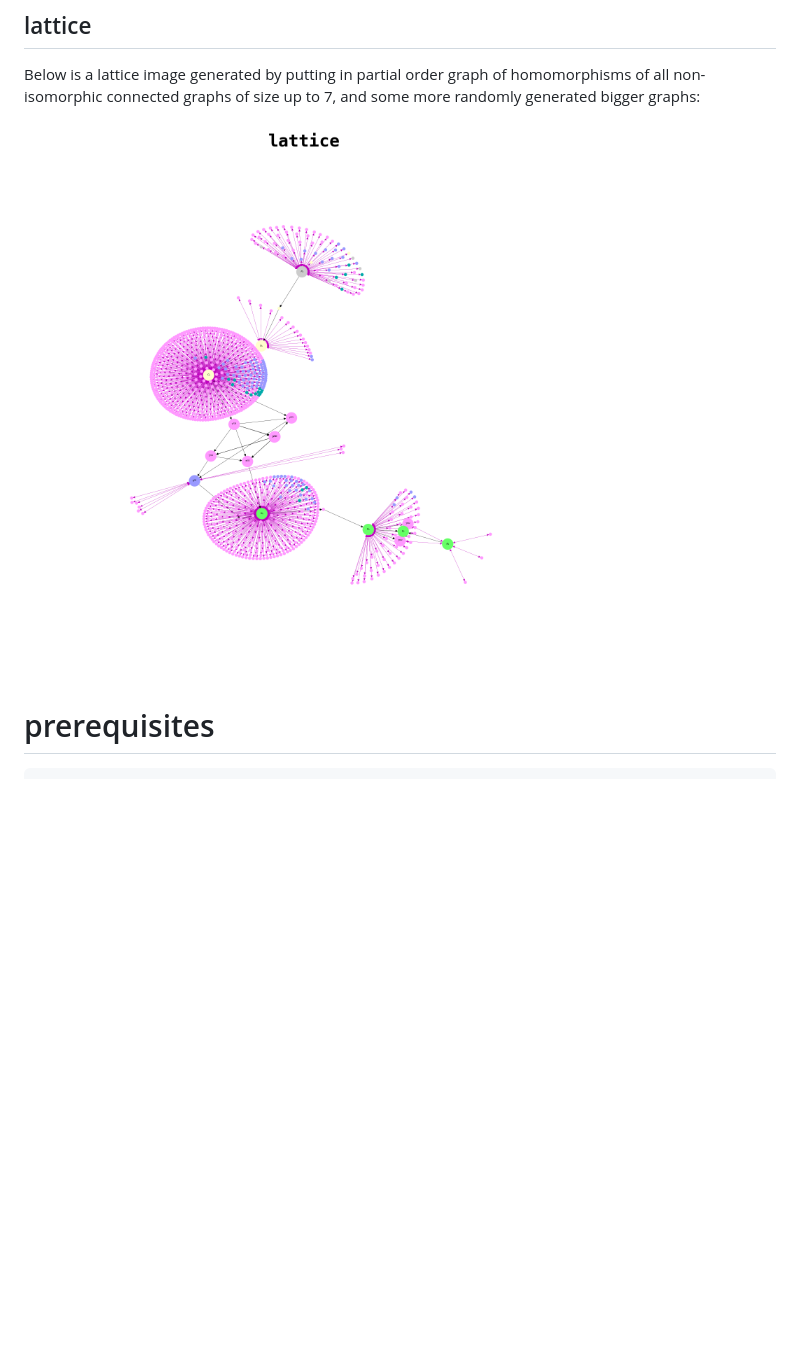
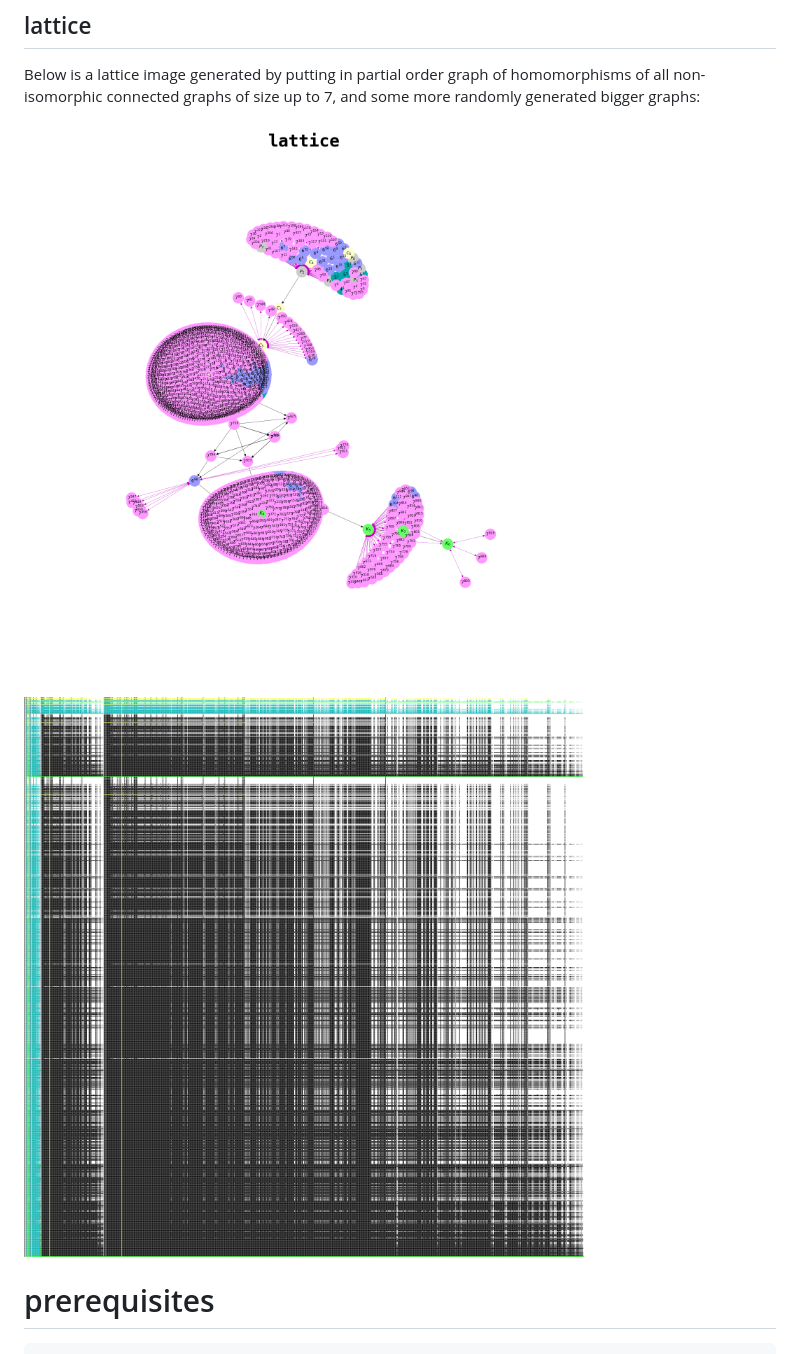
Before and after one commit to theoden8/sh-project, a Markdown page: README.md, the part around the change. Rendered like a GitHub page; pictures changed too: images/lattice.png, images/lattice_adj.png (added); blank space fills up the shorter version.

````diff
--- a/README.md
+++ b/README.md
@@ -70,6 +70,8 @@ Below is a lattice image generated by putting in partial order graph of homomorp
 
 ![lattice](images/lattice.png)
 
+![lattice_adj](images/lattice_adj.png)
+
 # prerequisites
 
 ```bash
````
Also changed, not shown: 2 other files.
